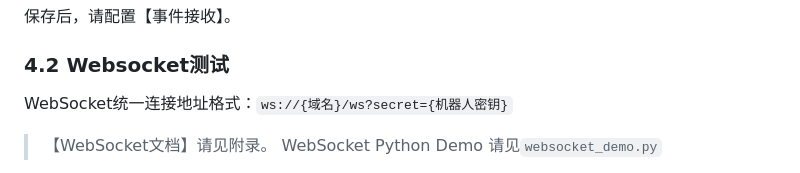
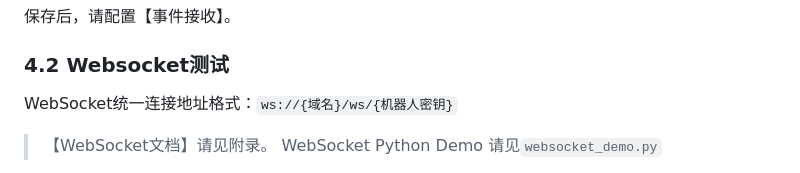
Before and after one commit to DevOpen-Club/qbot-webhook-to-websocket, a Markdown page: doc.md, the part around the change. Drawn GitHub-style.

Commit message:
更正：开发文档

```diff
--- a/doc.md
+++ b/doc.md
@@ -52,7 +52,7 @@ uvicorn
 保存后，请配置【事件接收】。
 
 ### 4.2 Websocket测试
-WebSocket统一连接地址格式：`ws://{域名}/ws?secret={机器人密钥}`
+WebSocket统一连接地址格式：`ws://{域名}/ws/{机器人密钥}`
 
 > 【WebSocket文档】请见附录。 WebSocket Python Demo 请见`websocket_demo.py`
 
```
